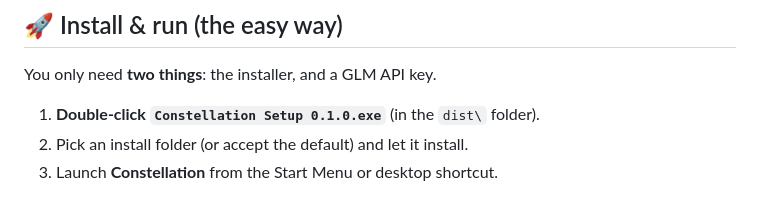
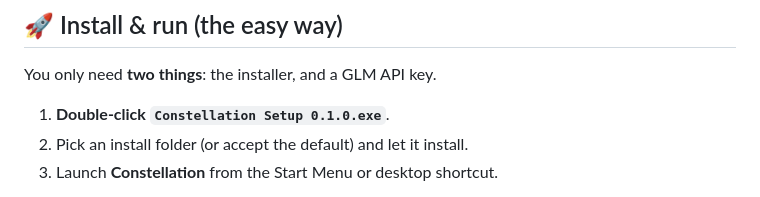
Before and after one commit to Notsurejr/Constellation, a Markdown page: README.md, the part around the change. Rendered like a GitHub page.

```diff
--- a/README.md
+++ b/README.md
@@ -14,7 +14,7 @@ Yes this is all AI generated code, I don't know how to code. What do you want fr
 
 You only need **two things**: the installer, and a GLM API key.
 
-1. **Double-click `Constellation Setup 0.1.0.exe`** (in the `dist\` folder).
+1. **Double-click `Constellation Setup 0.1.0.exe`**.
 2. Pick an install folder (or accept the default) and let it install.
 3. Launch **Constellation** from the Start Menu or desktop shortcut.
 
```
